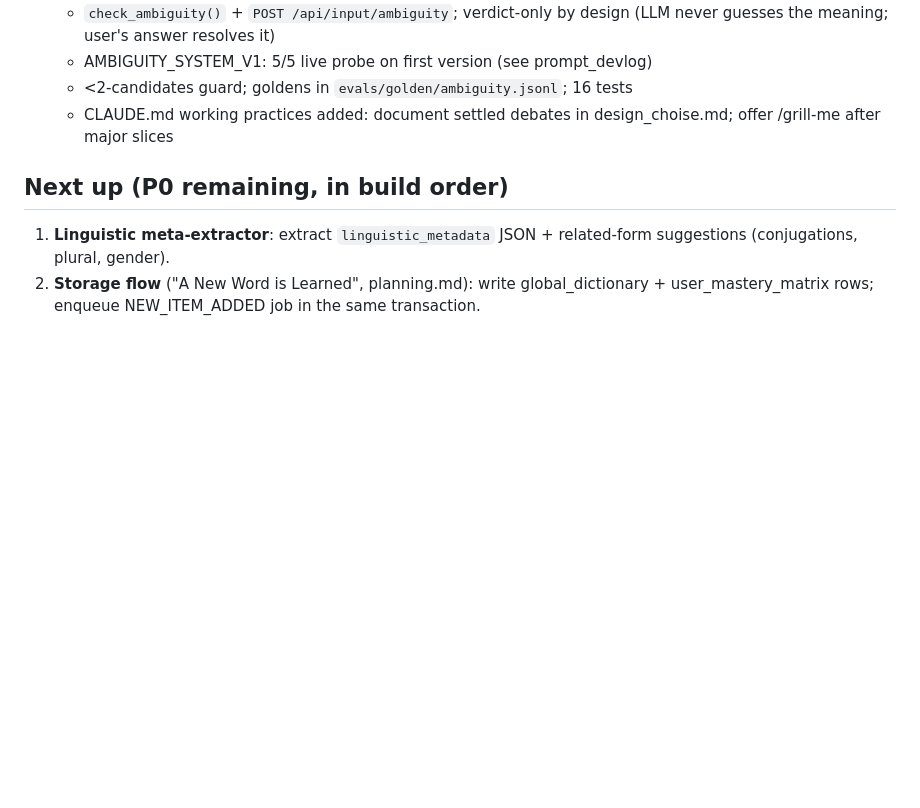
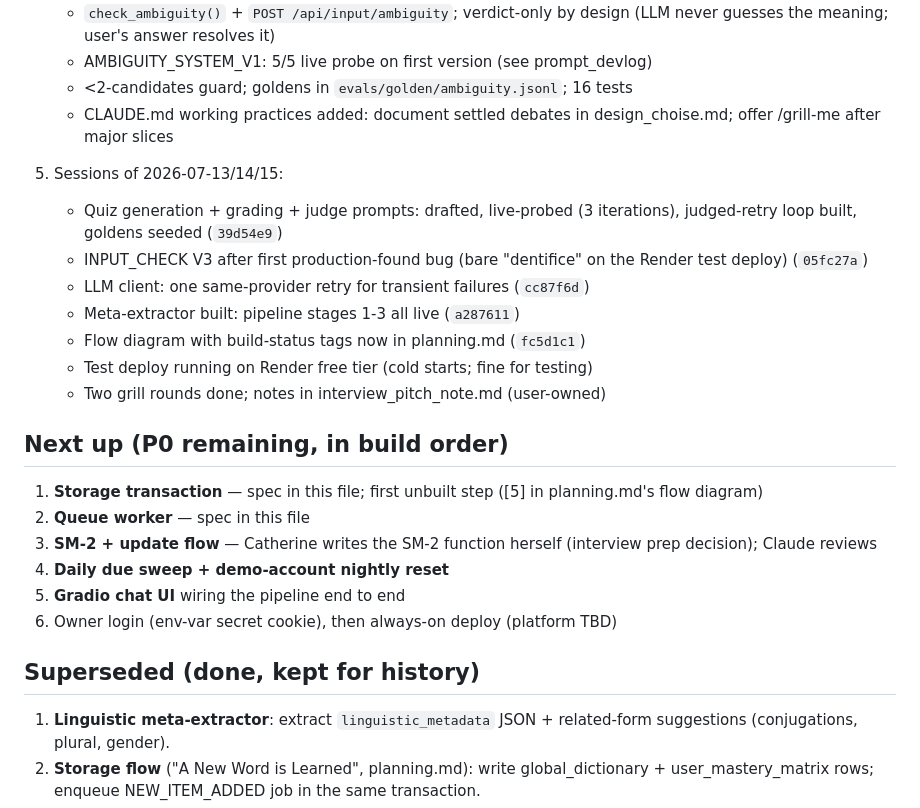
Before and after one commit to CCatherineeeee/language-quiz-generator, a Markdown page: document/progress.md, the part around the change. Rendered like a GitHub page; blank space fills up the shorter version.

Commit message:
Session handoff: progress through pipeline stages 1-3, next = storage
Co-Authored-By: Claude Fable 5 <noreply@anthropic.com>

```diff
--- a/document/progress.md
+++ b/document/progress.md
@@ -48,7 +48,29 @@ live LLM probe through Groq succeeds.
    - CLAUDE.md working practices added: document settled debates in
      design_choise.md; offer /grill-me after major slices
 
+5. Sessions of 2026-07-13/14/15:
+   - Quiz generation + grading + judge prompts: drafted, live-probed (3
+     iterations), judged-retry loop built, goldens seeded (`39d54e9`)
+   - INPUT_CHECK V3 after first production-found bug (bare "dentifice" on the
+     Render test deploy) (`05fc27a`)
+   - LLM client: one same-provider retry for transient failures (`cc87f6d`)
+   - Meta-extractor built: pipeline stages 1-3 all live (`a287611`)
+   - Flow diagram with build-status tags now in planning.md (`fc5d1c1`)
+   - Test deploy running on Render free tier (cold starts; fine for testing)
+   - Two grill rounds done; notes in interview_pitch_note.md (user-owned)
+
 ## Next up (P0 remaining, in build order)
+
+1. **Storage transaction** — spec in this file; first unbuilt step ([5] in
+   planning.md's flow diagram)
+2. **Queue worker** — spec in this file
+3. **SM-2 + update flow** — Catherine writes the SM-2 function herself
+   (interview prep decision); Claude reviews
+4. **Daily due sweep + demo-account nightly reset**
+5. **Gradio chat UI** wiring the pipeline end to end
+6. Owner login (env-var secret cookie), then always-on deploy (platform TBD)
+
+## Superseded (done, kept for history)
 
 1. **Linguistic meta-extractor**: extract `linguistic_metadata` JSON +
    related-form suggestions (conjugations, plural, gender).
```
